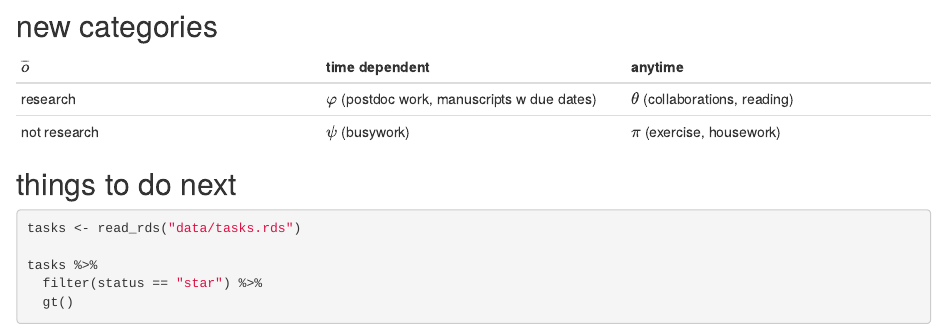
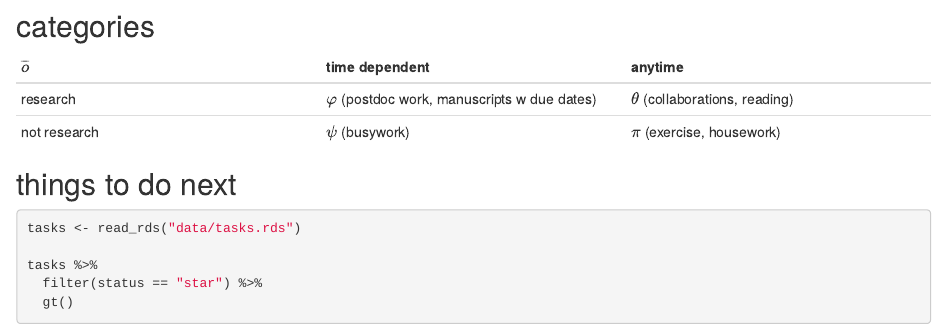
Before and after one commit to softloud/lifeswork, an R Markdown document (instantiate.Rmd): the page in a window 1100 px wide, from 670 px down. Rendered offline with R 4.5, knitr and Pandoc, with nearby package versions; drawn as R Markdown's standard HTML page in place of the format the file asks for; some code elsewhere in the file could not run offline.

Commit message:
tweaked heading

````diff
--- a/instantiate.Rmd
+++ b/instantiate.Rmd
@@ -31,7 +31,7 @@ instantiate %>%
 ```
 
 
-## new categories
+## categories
 
 $\overline o$ | time dependent | anytime
 -|-|-
````
Also changed, not shown: docs/search.json, 4 other files.
